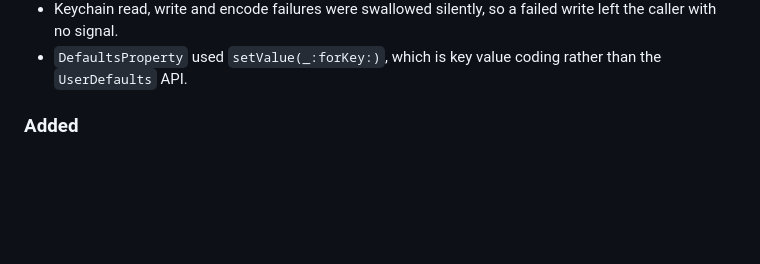
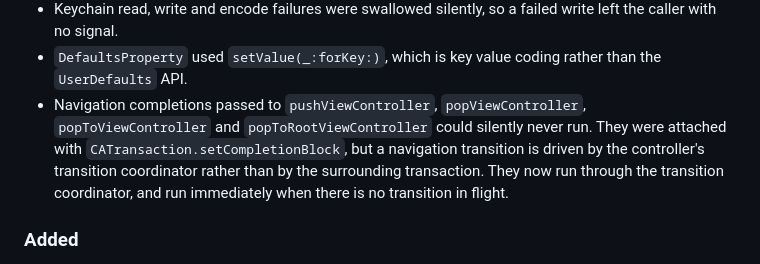
Before and after one commit to nerdzlab/NerdzUtils, a Markdown page: CHANGELOG.md, the part around the change. Drawn GitHub-style; blank space fills up the shorter version.

Commit message:
docs: record the navigation completion fix in the changelog
Co-Authored-By: Claude Opus 5 (1M context) <noreply@anthropic.com>

```diff
--- a/CHANGELOG.md
+++ b/CHANGELOG.md
@@ -75,6 +75,11 @@ read Behavior changes before upgrading.
   caller with no signal.
 - `DefaultsProperty` used `setValue(_:forKey:)`, which is key value coding rather than the
   `UserDefaults` API.
+- Navigation completions passed to `pushViewController`, `popViewController`,
+  `popToViewController` and `popToRootViewController` could silently never run. They were attached
+  with `CATransaction.setCompletionBlock`, but a navigation transition is driven by the controller's
+  transition coordinator rather than by the surrounding transaction. They now run through the
+  transition coordinator, and run immediately when there is no transition in flight.
 
 ### Added
 
```
